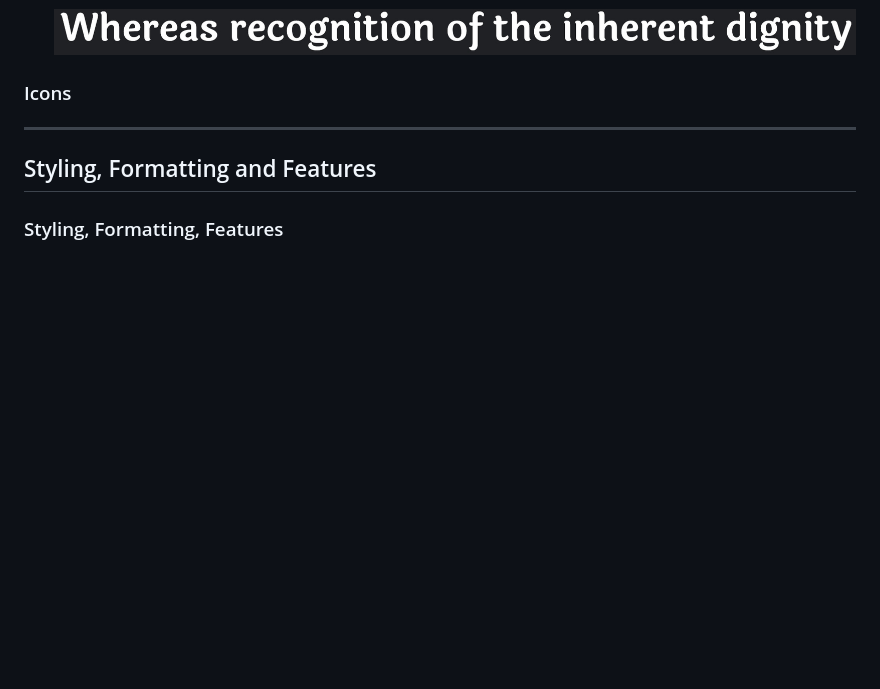
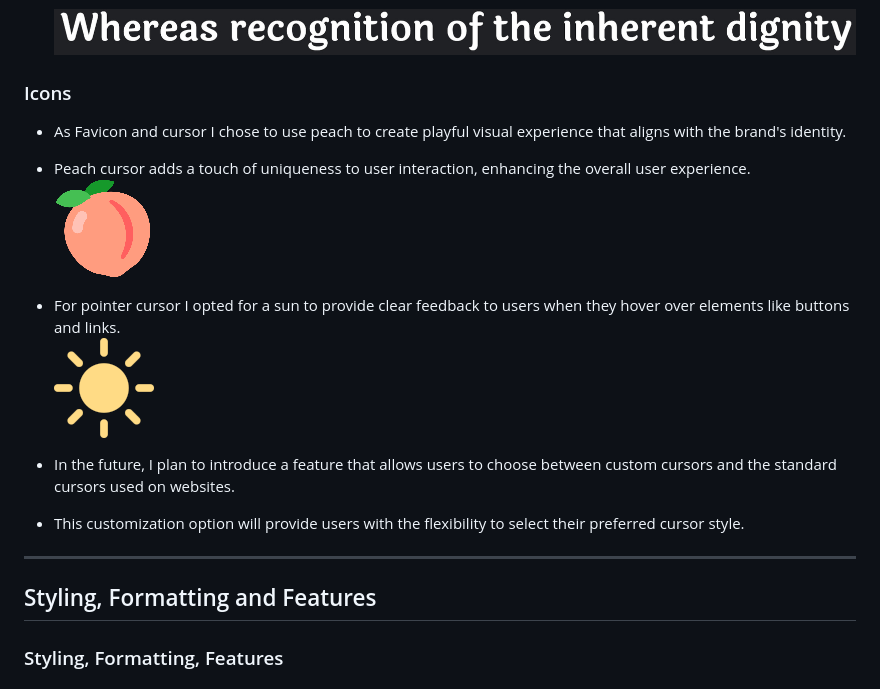
Before and after one commit to radule90/CI_PP_5, a Markdown page: README.md, the part around the change. Drawn GitHub-style; pictures changed too: static/images/readme/peach.png (added), static/images/readme/sun.png (added); blank space fills up the shorter version.

Commit message:
Add icons section in readme

```diff
--- a/README.md
+++ b/README.md
@@ -162,6 +162,15 @@
   ![Laila Font](static/images/readme/laila.png)
 
 ### Icons
+- As Favicon and cursor I chose to use peach to create playful visual experience that aligns with the brand's identity.
+- Peach cursor adds a touch of uniqueness to user interaction, enhancing the overall user experience.
+  ![Peach](static/images/readme/peach.png)
+
+- For pointer cursor I opted for a sun to provide clear feedback to users when they hover over elements like buttons and links.
+  ![Sun](static/images/readme/sun.png)
+
+- In the future, I plan to introduce a feature that allows users to choose between custom cursors and the standard cursors used on websites.
+- This customization option will provide users with the flexibility to select their preferred cursor style.
 
 ---
 
```
